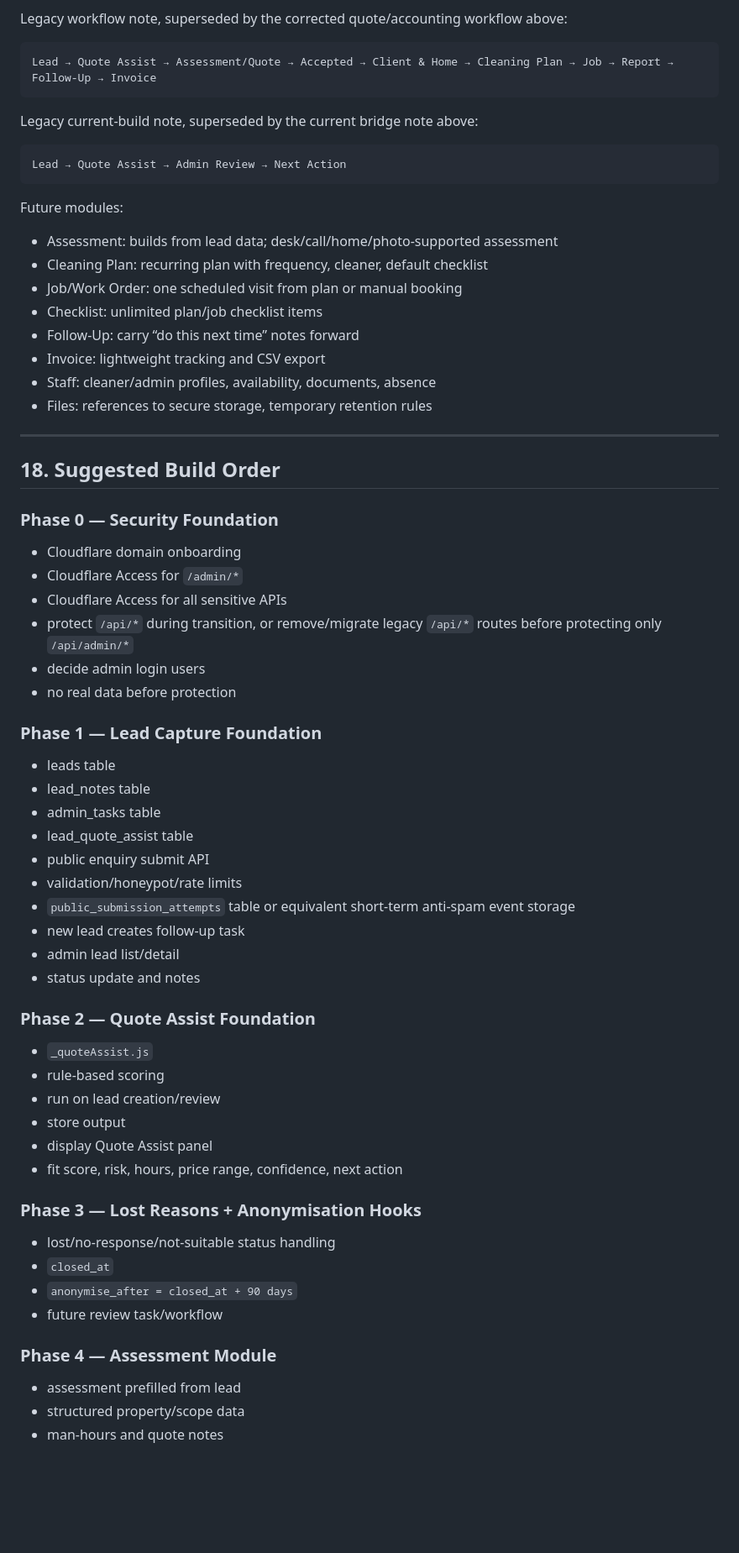
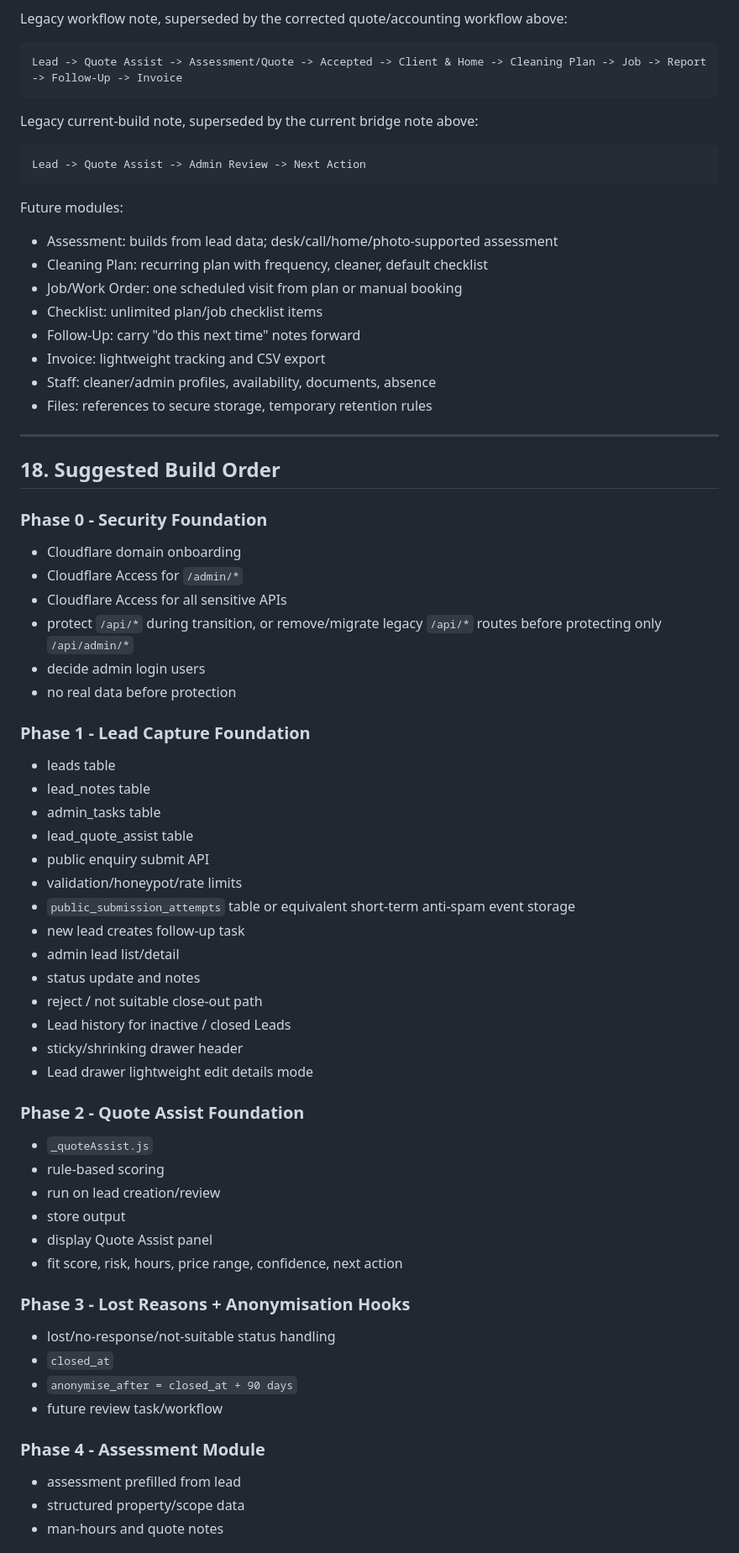
Before and after one commit to swpanda88/pandazen-web-gtp, a Markdown page: docs/admin-operations-blueprint.md, the part around one of its changes. Shown at 84% size. GitHub-like rendering; blank space fills up the shorter version.

````diff
--- a/docs/admin-operations-blueprint.md
+++ b/docs/admin-operations-blueprint.md
@@ -1229,13 +1273,13 @@ The older direct Q&A -> Client & Home conversion is only a temporary bridge. Onc
 Legacy workflow note, superseded by the corrected quote/accounting workflow above:
 
 ```text
-Lead → Quote Assist → Assessment/Quote → Accepted → Client & Home → Cleaning Plan → Job → Report → Follow-Up → Invoice
+Lead -> Quote Assist -> Assessment/Quote -> Accepted -> Client & Home -> Cleaning Plan -> Job -> Report -> Follow-Up -> Invoice
 ```
 
 Legacy current-build note, superseded by the current bridge note above:
 
 ```text
-Lead → Quote Assist → Admin Review → Next Action
+Lead -> Quote Assist -> Admin Review -> Next Action
 ```
 
 Future modules:
@@ -1244,7 +1288,7 @@ Future modules:
 - Cleaning Plan: recurring plan with frequency, cleaner, default checklist
 - Job/Work Order: one scheduled visit from plan or manual booking
 - Checklist: unlimited plan/job checklist items
-- Follow-Up: carry “do this next time” notes forward
+- Follow-Up: carry "do this next time" notes forward
 - Invoice: lightweight tracking and CSV export
 - Staff: cleaner/admin profiles, availability, documents, absence
 - Files: references to secure storage, temporary retention rules
@@ -1253,7 +1297,7 @@ Future modules:
 
 ## 18. Suggested Build Order
 
-### Phase 0 — Security Foundation
+### Phase 0 - Security Foundation
 
 - Cloudflare domain onboarding
 - Cloudflare Access for `/admin/*`
@@ -1262,7 +1306,7 @@ Future modules:
 - decide admin login users
 - no real data before protection
 
-### Phase 1 — Lead Capture Foundation
+### Phase 1 - Lead Capture Foundation
 
 - leads table
 - lead_notes table
@@ -1274,8 +1318,12 @@ Future modules:
 - new lead creates follow-up task
 - admin lead list/detail
 - status update and notes
-
-### Phase 2 — Quote Assist Foundation
+- reject / not suitable close-out path
+- Lead history for inactive / closed Leads
+- sticky/shrinking drawer header
+- Lead drawer lightweight edit details mode
+
+### Phase 2 - Quote Assist Foundation
 
 - `_quoteAssist.js`
 - rule-based scoring
@@ -1284,14 +1332,14 @@ Future modules:
 - display Quote Assist panel
 - fit score, risk, hours, price range, confidence, next action
 
-### Phase 3 — Lost Reasons + Anonymisation Hooks
+### Phase 3 - Lost Reasons + Anonymisation Hooks
 
 - lost/no-response/not-suitable status handling
 - `closed_at`
 - `anonymise_after = closed_at + 90 days`
 - future review task/workflow
 
-### Phase 4 — Assessment Module
+### Phase 4 - Assessment Module
 
 - assessment prefilled from lead
 - structured property/scope data
````
Also changed, not shown: other parts of docs/admin-operations-blueprint.md (+89 -45 lines).
